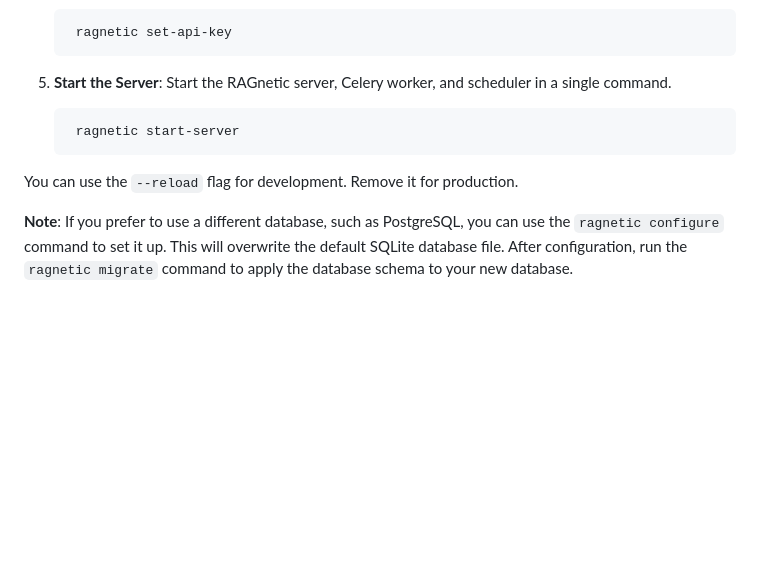
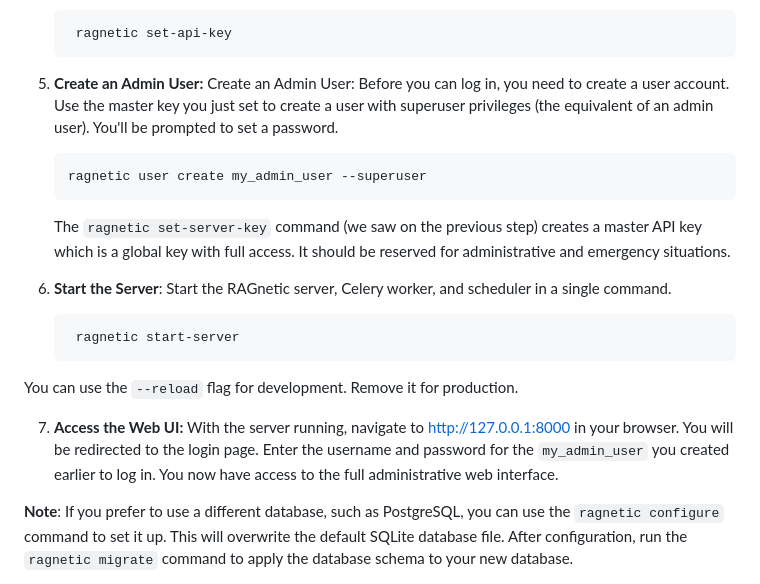
Before and after one commit to Ishraq21/RAGnetic, a Markdown page: README.md, the part around the change. GitHub-like rendering; blank space fills up the shorter version.

Commit message:
Add User Creation Instruction to README.md

````diff
--- a/README.md
+++ b/README.md
@@ -170,12 +170,24 @@ RAGnetic is built with security, compliance, and scalability in mind, making it
    ```bash
     ragnetic set-api-key
    ```
-5. **Start the Server**:
+5. **Create an Admin User:**
+   Create an Admin User:
+   Before you can log in, you need to create a user account. Use the master key you just set to create a user with superuser privileges (the equivalent of an admin user). You'll be prompted to set a password.
+   ```bash
+   ragnetic user create my_admin_user --superuser
+   ```
+   The <code>ragnetic set-server-key</code> command (we saw on the previous step) creates a master API key which is a global key with full access. It should be reserved for administrative and emergency situations.
+
+6. **Start the Server**:
    Start the RAGnetic server, Celery worker, and scheduler in a single command.
    ```bash
     ragnetic start-server
    ```
 You can use the <code>--reload</code> flag for development. Remove it for production.
+
+7. **Access the Web UI:**
+   With the server running, navigate to http://127.0.0.1:8000 in your browser. You will be redirected to the login page.
+   Enter the username and password for the <code>my_admin_user</code> you created earlier to log in. You now have access to the full administrative web interface.
 
 **Note**:
 If you prefer to use a different database, such as PostgreSQL, you can use the <code>ragnetic configure</code> command to set it up. This will overwrite the default SQLite database file. After configuration, run the <code>ragnetic migrate</code> command to apply the database schema to your new database.
````
